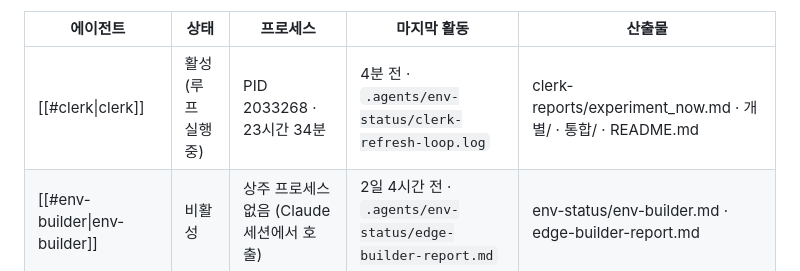
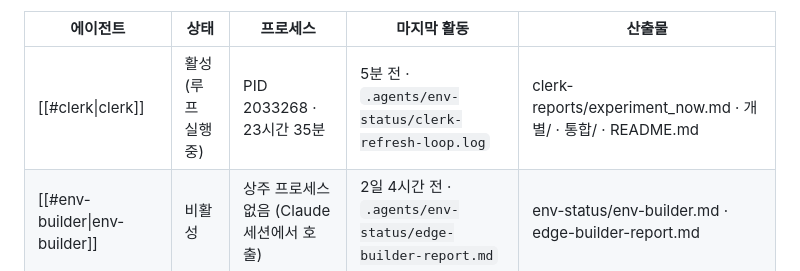
Before and after one commit to khojin01/hgnn, a Markdown page: vault/에이전트.md, the part around one of its changes. Drawn GitHub-style.

Commit message:
vault: 에이전트.md

```diff
--- a/vault/에이전트.md
+++ b/vault/에이전트.md
@@ -12,7 +12,7 @@ tags: [hgnn/overview]
 
 | 에이전트 | 상태 | 프로세스 | 마지막 활동 | 산출물 |
 |---|---|---|---|---|
-| [[#clerk\|clerk]] | <span class="pill ok">활성 (루프 실행 중)</span> | PID 2033268 · 23시간 34분 | 4분 전 · `.agents/env-status/clerk-refresh-loop.log` | clerk-reports/experiment_now.md · 개별/ · 통합/ · README.md |
+| [[#clerk\|clerk]] | <span class="pill ok">활성 (루프 실행 중)</span> | PID 2033268 · 23시간 35분 | 5분 전 · `.agents/env-status/clerk-refresh-loop.log` | clerk-reports/experiment_now.md · 개별/ · 통합/ · README.md |
 | [[#env-builder\|env-builder]] | <span class="pill bad">비활성</span> | <span class="lgn">상주 프로세스 없음 (Claude 세션에서 호출)</span> | 2일 4시간 전 · `.agents/env-status/edge-builder-report.md` | env-status/env-builder.md · edge-builder-report.md |
 | [[#env-checker\|env-checker]] | <span class="pill bad">비활성</span> | <span class="lgn">상주 프로세스 없음 (Claude 세션에서 호출)</span> | 2일 4시간 전 · `.agents/env-status/edge-checker-report.md` | env-status/checker-*.md · edge-checker-report.md · *-check.ok |
 
```
Also changed, not shown: other parts of vault/에이전트.md (+2 -2 lines).
